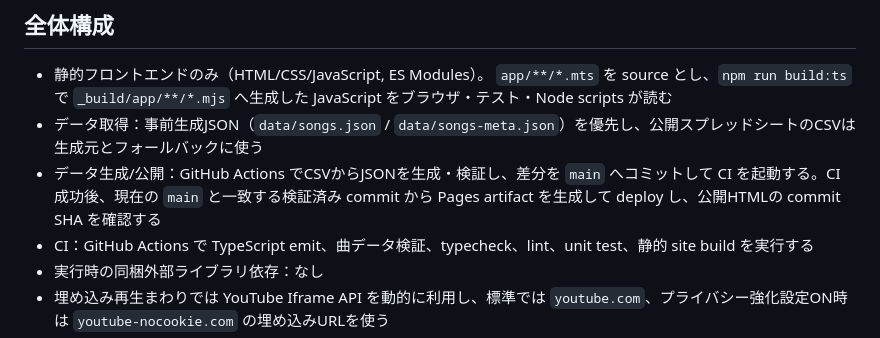
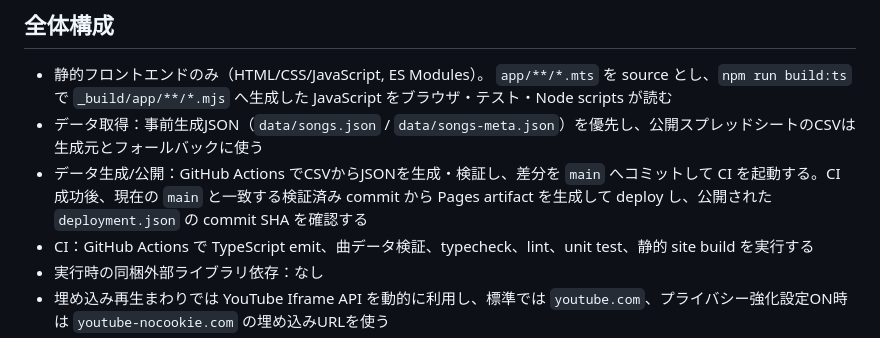
Before and after one commit to an-oa/devel-knksongs, a Markdown page: DESIGN.md, the part around the change. Rendered like a GitHub page.

Commit message:
docs: align Pages verification description
- DESIGNの公開確認対象をHTMLからdeployment.jsonへ修正し、
  実装およびREADMEのSHA検証説明と揃えた。

```diff
--- a/DESIGN.md
+++ b/DESIGN.md
@@ -11,7 +11,7 @@
 - 静的フロントエンドのみ（HTML/CSS/JavaScript, ES Modules）。
   `app/**/*.mts` を source とし、`npm run build:ts` で `_build/app/**/*.mjs` へ生成した JavaScript をブラウザ・テスト・Node scripts が読む
 - データ取得：事前生成JSON（`data/songs.json` / `data/songs-meta.json`）を優先し、公開スプレッドシートのCSVは生成元とフォールバックに使う
-- データ生成/公開：GitHub Actions でCSVからJSONを生成・検証し、差分を `main` へコミットして CI を起動する。CI 成功後、現在の `main` と一致する検証済み commit から Pages artifact を生成して deploy し、公開HTMLの commit SHA を確認する
+- データ生成/公開：GitHub Actions でCSVからJSONを生成・検証し、差分を `main` へコミットして CI を起動する。CI 成功後、現在の `main` と一致する検証済み commit から Pages artifact を生成して deploy し、公開された `deployment.json` の commit SHA を確認する
 - CI：GitHub Actions で TypeScript emit、曲データ検証、typecheck、lint、unit test、静的 site build を実行する
 - 実行時の同梱外部ライブラリ依存：なし
 - 埋め込み再生まわりでは YouTube Iframe API を動的に利用し、標準では `youtube.com`、プライバシー強化設定ON時は `youtube-nocookie.com` の埋め込みURLを使う
```
